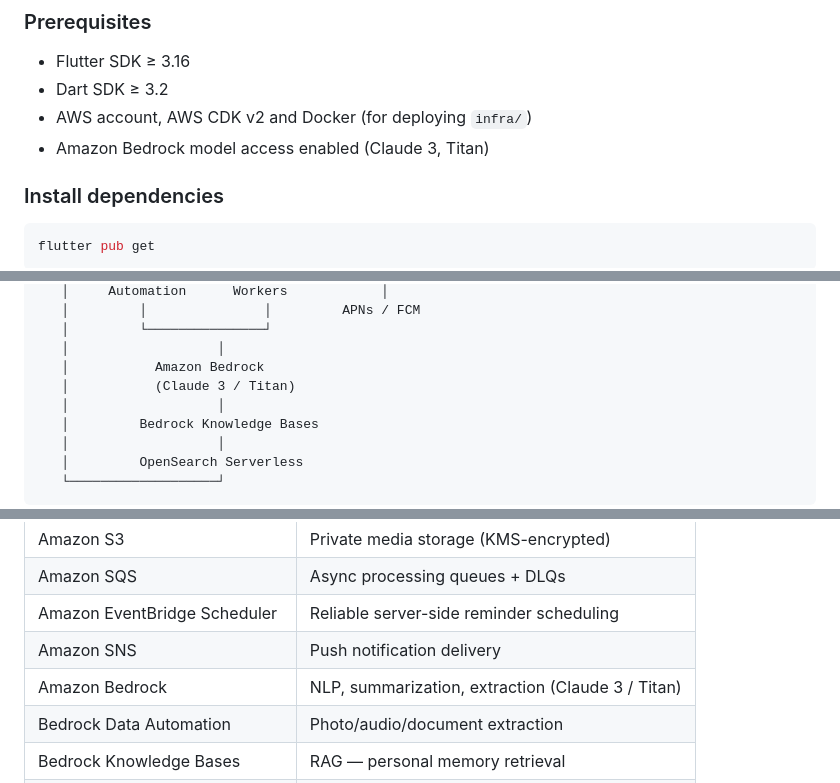
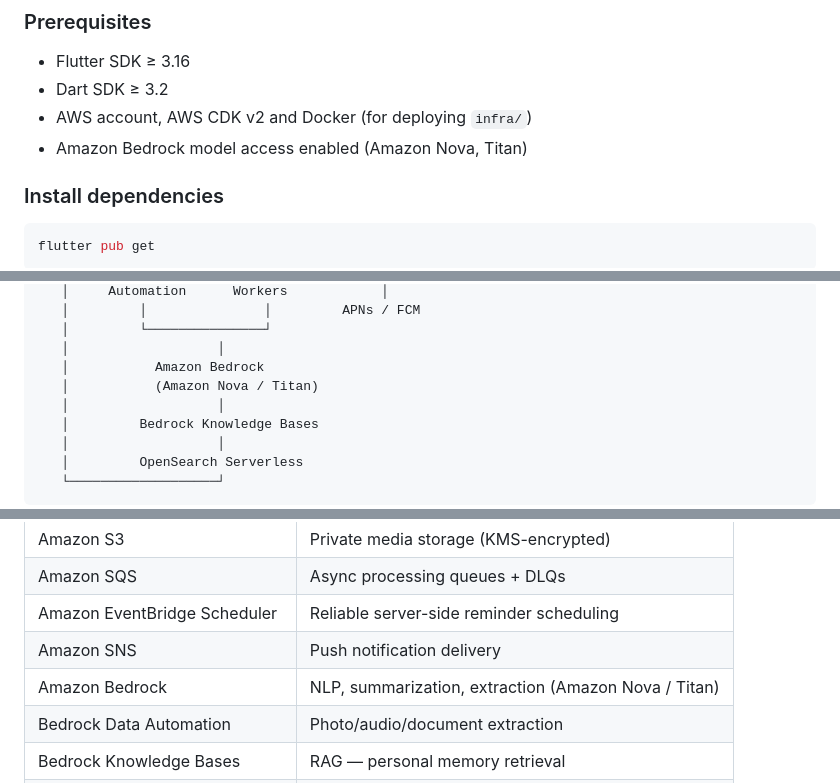
Before and after one commit to DHILIP-S-E/kiro-university-project, a Markdown page: main.md, 3 parts joined by grey strips. GitHub-like rendering.

Commit message:
docs: main.md describes Amazon Nova instead of Claude

```diff
--- a/main.md
+++ b/main.md
@@ -25,7 +25,7 @@ A mobile app combining a smart reminder engine with a personal memory system.
 - Flutter SDK ≥ 3.16
 - Dart SDK ≥ 3.2
 - AWS account, AWS CDK v2 and Docker (for deploying `infra/`)
-- Amazon Bedrock model access enabled (Claude 3, Titan)
+- Amazon Bedrock model access enabled (Amazon Nova, Titan)
 
 ### Install dependencies
 
@@ -160,7 +160,7 @@ PostgreSQL   (private)    (queues)     Scheduler
    │         └───────────────┘
    │                   │
    │           Amazon Bedrock
-   │           (Claude 3 / Titan)
+   │           (Amazon Nova / Titan)
    │                   │
    │         Bedrock Knowledge Bases
    │                   │
@@ -220,7 +220,7 @@ S3 upload → EventBridge → SQS → Lambda → Bedrock Data Automation
 | Amazon SQS | Async processing queues + DLQs |
 | Amazon EventBridge Scheduler | Reliable server-side reminder scheduling |
 | Amazon SNS | Push notification delivery |
-| Amazon Bedrock | NLP, summarization, extraction (Claude 3 / Titan) |
+| Amazon Bedrock | NLP, summarization, extraction (Amazon Nova / Titan) |
 | Bedrock Data Automation | Photo/audio/document extraction |
 | Bedrock Knowledge Bases | RAG — personal memory retrieval |
 | Amazon OpenSearch Serverless | Vector search for semantic queries |
```
